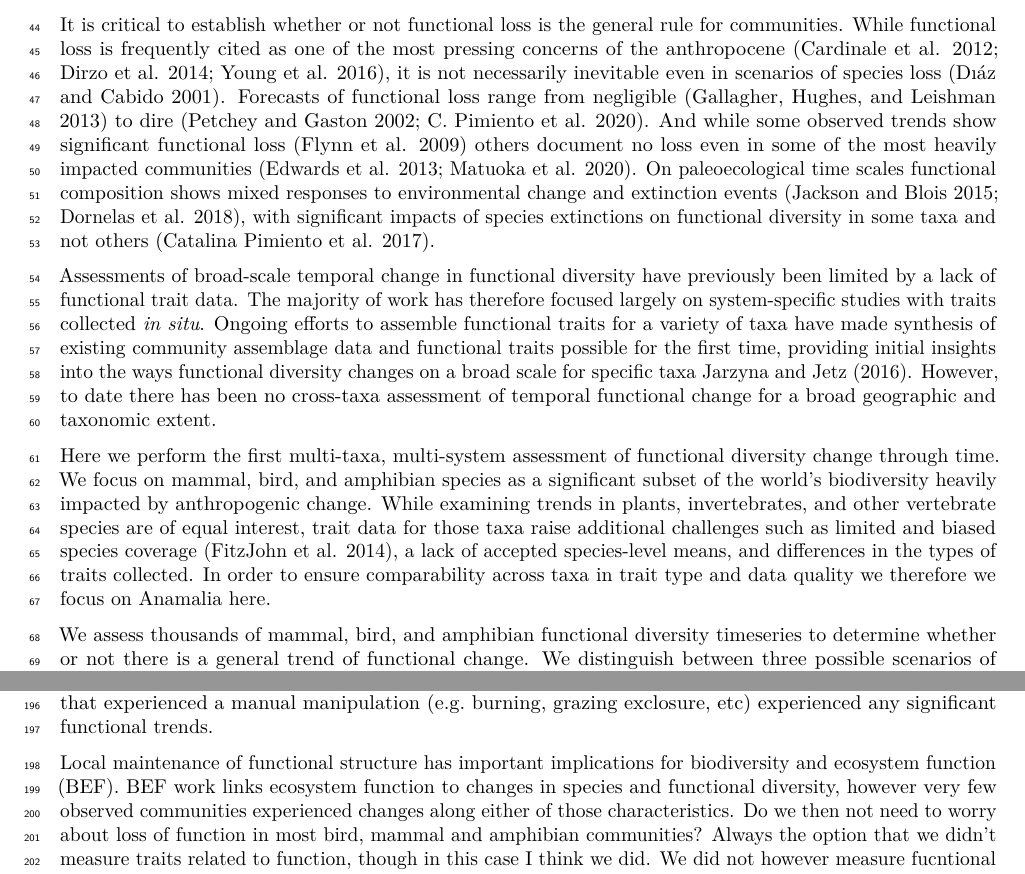
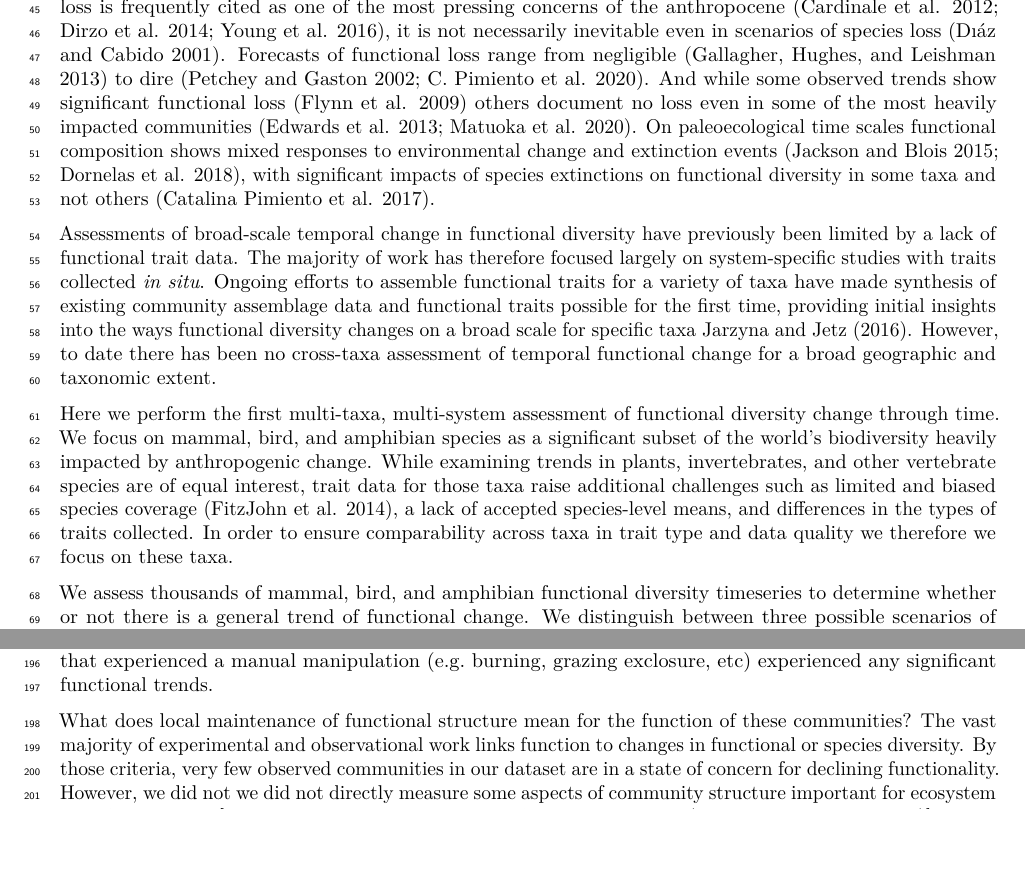
Before and after one commit to karinorman/biodivTS, an R Markdown document (paper/manuscript.Rmd): two parts of pages 2 and 7 of 12 before the commit and two parts of pages 2 and 7 of 11 after it, joined at a grey line, cut at the place of the change, the shorter picture padded with empty space. Rendered offline with R 4.5, knitr and Pandoc, then LaTeX, with nearby package versions; drawn as R Markdown's standard PDF in place of the format the file asks for.

Commit message:
chippin' away at ye olde BEF paragraph

```diff
--- a/paper/manuscript.Rmd
+++ b/paper/manuscript.Rmd
@@ -79,7 +79,7 @@ However, to date there has been no cross-taxa assessment of temporal functional
 Here we perform the first multi-taxa, multi-system assessment of functional diversity change through time.
 We focus on mammal, bird, and amphibian species as a significant subset of the world's biodiversity heavily impacted by anthropogenic change.
 While examining trends in plants, invertebrates, and other vertebrate species are of equal interest, trait data for those taxa raise additional challenges such as limited and biased species coverage [@fitzjohn2014], a lack of accepted species-level means, and differences in the types of traits collected.
-In order to ensure comparability across taxa in trait type and data quality we therefore we focus on Anamalia here.
+In order to ensure comparability across taxa in trait type and data quality we therefore we focus on these taxa.
 
 We assess thousands of mammal, bird, and amphibian functional diversity timeseries to determine whether or not there is a general trend of functional change.
 We distinguish between three possible scenarios of functional change: 1) significant loss of functional diversity with accompanying shifts in other functional metrics, 2) no functional diversity loss, but significant shifts in other functional metrics, 3) maintenance of functional diversity and composition.
@@ -229,14 +229,11 @@ On average, species additions have similar functional characteristics as lost sp
 
 These results challenge assumptions that functional loss is the default state of all or even many communities.
 While we do not directly assess the disturbance histories of included communities, trends were consistent even for the longest running and most heavily impacted studies.
-The North American Breeding Survey for example is made up exclusively of roadside surveys and is therefore in relatively close proximity to human impact [@pardieck2020] .
-It is considered an authoritative dataset on the state of bird populations on the continent and underpins policy decisions about bird conservation [@rosenberg2019; @sauer2017].
+The North American Breeding Survey for example is made up exclusively of roadside surveys and is therefore in relatively close proximity to human impact [@pardieck2020]. It is considered an authoritative dataset on the state of bird populations on the continent and underpins policy decisions about bird conservation [@rosenberg2019; @sauer2017].
 No more robust dataset exists to capture North American avian community change, yet we detected no general shifts in functional structure across the dataset.
 Further, none of the 5 included studies that experienced a manual manipulation (e.g. burning, grazing exclosure, etc) experienced any significant functional trends.
 
-Local maintenance of functional structure has important implications for biodiversity and ecosystem function (BEF).
-BEF work links ecosystem function to changes in species and functional diversity, however very few observed communities experienced changes along either of those characteristics.
-Do we then not need to worry about loss of function in most bird, mammal and amphibian communities?
-Always the option that we didn't measure traits related to function, though in this case I think we did.
-We did not however measure fucntional redundancy, which could be important for maintaining multifunctionality [@bagousse-pinguet2019] .
-Also may not be sensitive enough to detect significant decreases in abundance for the most dominant species, which may also be important
+What does local maintenance of functional structure mean for the function of these communities?
+The vast majority of experimental and observational work links function to changes in functional or species diversity.
+By those criteria, very few observed communities in our dataset are in a state of concern for declining functionality.
+However, we did not we did not directly measure some aspects of community structure important for ecosystem multifunctionality [e.g. dispersion, rarity, abundance of dominant species; @bagousse-pinguet2021].
```
Also changed, not shown: paper/manuscript.Rmd (12 more changed lines).
